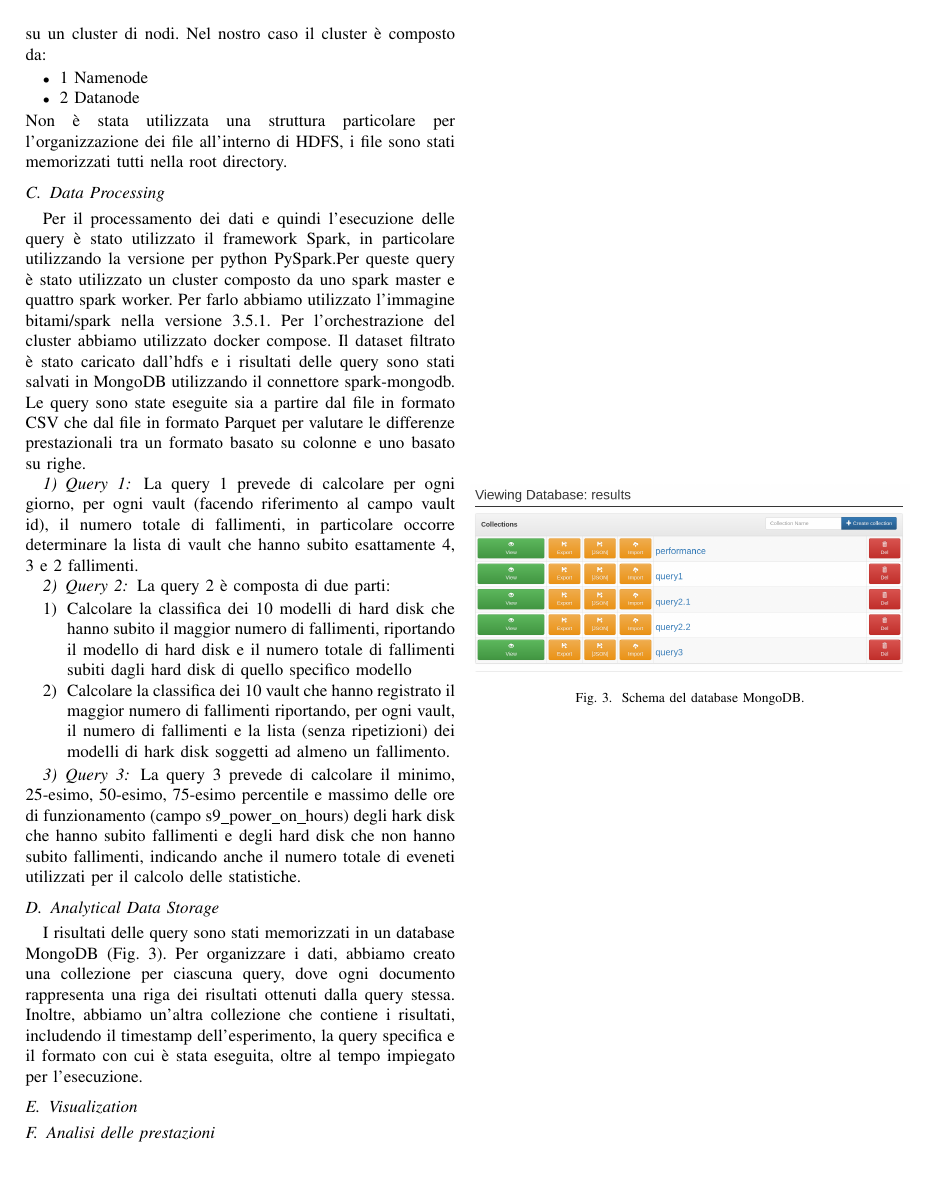
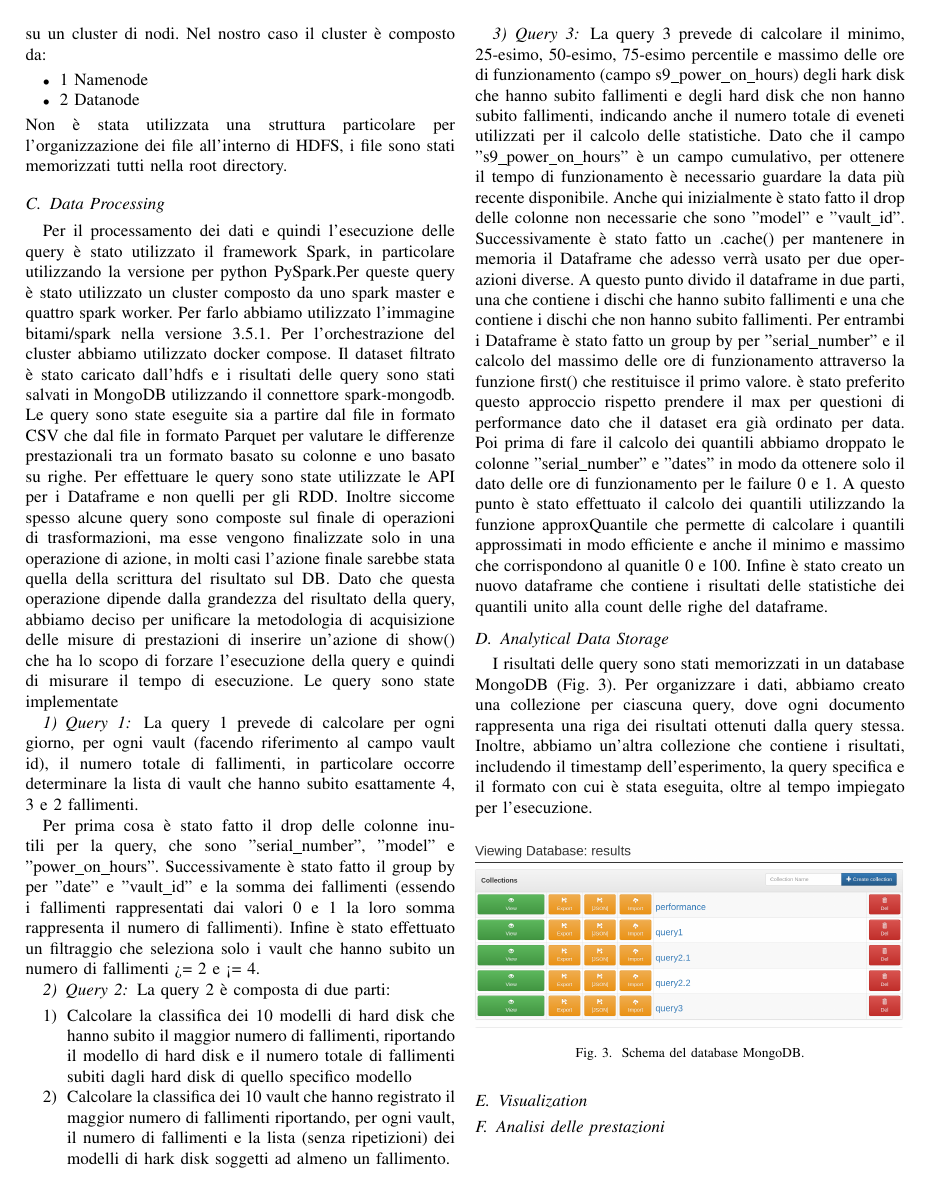
Before and after one commit to matteo-conti-97/SABD_Project_1, a LaTeX paper (report/report.tex): page 2 of 2. Compiled offline with pdfLaTeX.

Commit message:
Query 1 e 3

```diff
--- a/report/report.tex
+++ b/report/report.tex
@@ -79,8 +79,14 @@ Non è stata utilizzata una struttura particolare per l'organizzazione dei file
 Per il processamento dei dati e quindi l'esecuzione delle query è stato utilizzato il framework Spark, in particolare utilizzando la versione per python PySpark.Per queste query è stato utilizzato un cluster composto da uno spark master e quattro spark worker. Per farlo abbiamo utilizzato l'immagine bitami/spark nella versione 3.5.1. Per l'orchestrazione del cluster abbiamo utilizzato docker compose.
 Il dataset filtrato è stato caricato dall'hdfs e i risultati delle query sono stati salvati in MongoDB utilizzando il connettore spark-mongodb.
 Le query sono state eseguite sia a partire dal file in formato CSV che dal file in formato Parquet per valutare le differenze prestazionali tra un formato basato su colonne e uno basato su righe.
+Per effettuare le query sono state utilizzate le API per i Dataframe e non quelli per gli RDD.
+Inoltre siccome spesso alcune query sono composte sul finale di operazioni di trasformazioni, ma esse vengono finalizzate solo in una operazione di azione, in molti casi l'azione finale sarebbe stata quella della scrittura del risultato sul DB. Dato che questa operazione dipende dalla grandezza del risultato della query, abbiamo deciso per unificare la metodologia di acquisizione delle misure di prestazioni di inserire un'azione di show() che ha lo scopo di forzare l'esecuzione della query e quindi di misurare il tempo di esecuzione.
+Le query sono state implementate
 \subsubsection{Query 1}
 La query 1 prevede di calcolare per ogni giorno, per ogni vault (facendo riferimento al campo vault id), il numero totale di fallimenti, in particolare occorre determinare la lista di vault che hanno subito esattamente 4, 3 e 2 fallimenti.
+
+Per prima cosa è stato fatto il drop delle colonne inutili per la query, che sono "serial\_number", "model" e "power\_on\_hours". Successivamente è stato fatto il group by per "date" e "vault\_id" e la somma dei fallimenti (essendo i fallimenti rappresentati dai valori 0 e 1 la loro somma rappresenta il numero di fallimenti). Infine è stato effettuato un filtraggio che seleziona solo i vault che hanno subito un numero di fallimenti >= 2 e <= 4.
+
 \subsubsection{Query 2}
 La query 2 è composta di due parti:
 \begin{enumerate}
@@ -90,8 +96,10 @@ La query 2 è composta di due parti:
     hark disk soggetti ad almeno un fallimento.
 \end{enumerate}
 \subsubsection{Query 3}
-La query 3 prevede di calcolare il minimo, 25-esimo, 50-esimo, 75-esimo percentile e massimo delle ore di funzionamento (campo s9\_power\_on\_hours) degli hark disk che hanno subito fallimenti e degli hard disk che non
-hanno subito fallimenti, indicando anche il numero totale di eveneti utilizzati per il calcolo delle statistiche.
+La query 3 prevede di calcolare il minimo, 25-esimo, 50-esimo, 75-esimo percentile e massimo delle ore di funzionamento (campo s9\_power\_on\_hours) degli hark disk che hanno subito fallimenti e degli hard disk che non hanno subito fallimenti, indicando anche il numero totale di eveneti utilizzati per il calcolo delle statistiche.
+Dato che il campo "s9\_power\_on\_hours" è un campo cumulativo, per ottenere il tempo di funzionamento è necessario guardare la data più recente disponibile.
+Anche qui inizialmente è stato fatto il drop delle colonne non necessarie che sono "model" e "vault\_id". Successivamente è stato fatto un .cache() per mantenere in memoria il Dataframe che adesso verrà usato per due operazioni diverse. A questo punto divido il dataframe in due parti, una che contiene i dischi che hanno subito fallimenti e una che contiene i dischi che non hanno subito fallimenti. Per entrambi i Dataframe è stato fatto un group by per "serial\_number" e il calcolo del massimo delle ore di funzionamento attraverso la funzione first() che restituisce il primo valore. è stato preferito questo approccio rispetto prendere il max per questioni di performance dato che il dataset era già ordinato per data. Poi prima di fare il calcolo dei quantili abbiamo droppato le colonne "serial\_number" e "dates" in modo da ottenere solo il dato delle ore di funzionamento per le failure 0 e 1. A questo punto è stato effettuato il calcolo dei quantili utilizzando la funzione approxQuantile che permette di calcolare i quantili approssimati in modo efficiente e anche il minimo e massimo che corrispondono al quanitle 0 e 100. Infine è stato creato un nuovo dataframe che contiene i risultati delle statistiche dei quantili unito alla count delle righe del dataframe.
+
 \subsection{Analytical Data Storage}
 I risultati delle query sono stati memorizzati in un database MongoDB (Fig. \ref{fig:mongo}).
 Per organizzare i dati, abbiamo creato una collezione per ciascuna query, dove ogni documento rappresenta una riga dei risultati ottenuti dalla query stessa. Inoltre, abbiamo un'altra collezione che contiene i risultati, includendo il timestamp dell'esperimento, la query specifica e il formato con cui è stata eseguita, oltre al tempo impiegato per l'esecuzione.
```
